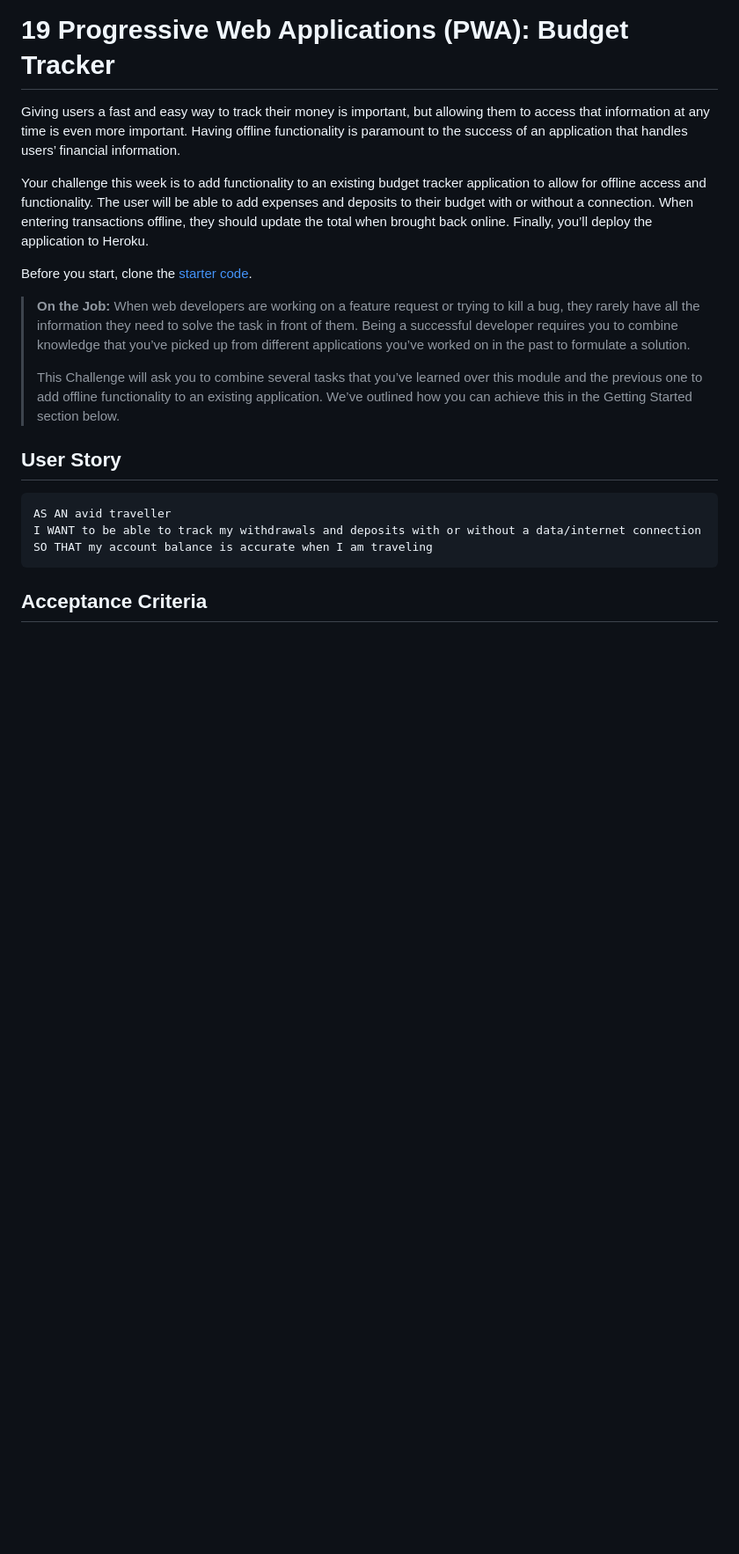
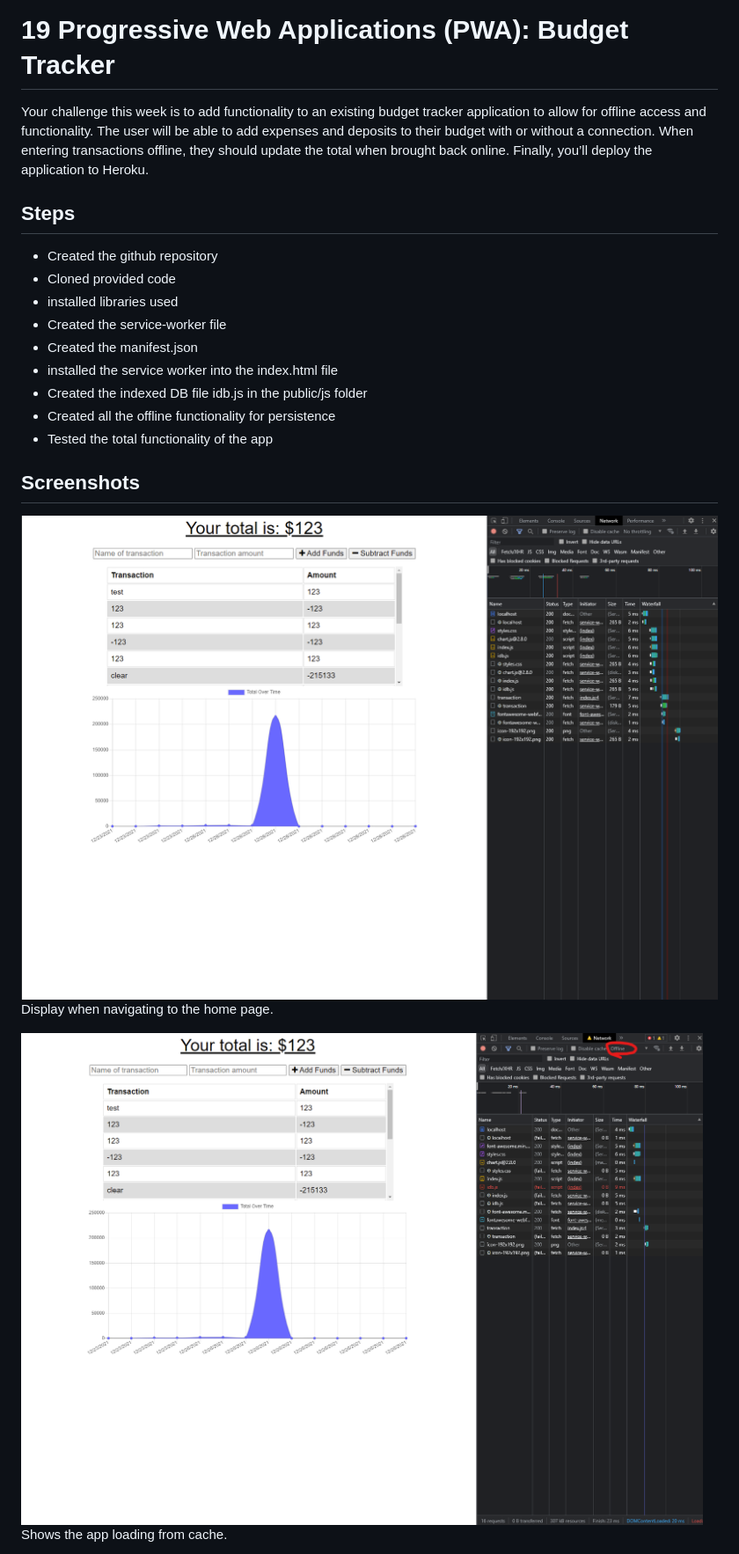
Before and after one commit to ToiletTakos/budget-tracker, a Markdown page: README.md, the part around one of its changes. Shown at 88% size. Drawn GitHub-style; pictures changed too: Assets/home-page.png (added), Assets/loads-offline.png (added); blank space fills up the shorter version.

````diff
--- a/README.md
+++ b/README.md
@@ -1,23 +1,25 @@
 # 19 Progressive Web Applications (PWA): Budget Tracker
-
-Giving users a fast and easy way to track their money is important, but allowing them to access that information at any time is even more important. Having offline functionality is paramount to the success of an application that handles users’ financial information.
 
 Your challenge this week is to add functionality to an existing budget tracker application to allow for offline access and functionality. The user will be able to add expenses and deposits to their budget with or without a connection. When entering transactions offline, they should update the total when brought back online. Finally, you’ll deploy the application to Heroku.
 
-Before you start, clone the [starter code](https://github.com/coding-boot-camp/symmetrical-bassoon).
+## Steps
 
-> **On the Job:** When web developers are working on a feature request or trying to kill a bug, they rarely have all the information they need to solve the task in front of them. Being a successful developer requires you to combine knowledge that you’ve picked up from different applications you’ve worked on in the past to formulate a solution.
->
-> This Challenge will ask you to combine several tasks that you’ve learned over this module and the previous one to add offline functionality to an existing application. We’ve outlined how you can achieve this in the Getting Started section below.
+* Created the github repository
+* Cloned provided code
+* installed libraries used
+* Created the service-worker file
+* Created the manifest.json
+* installed the service worker into the index.html file
+* Created the indexed DB file idb.js in the public/js folder
+* Created all the offline functionality for persistence
+* Tested the total functionality of the app
 
 
-## User Story
+## Screenshots
 
-```md
-AS AN avid traveller
-I WANT to be able to track my withdrawals and deposits with or without a data/internet connection
-SO THAT my account balance is accurate when I am traveling
-```
+![Homepage default](./Assets/home-page.png)
+Display when navigating to the home page.
 
-## Acceptance Criteria
+![Displaying all users](./Assets/loads-offline.png)
+Shows the app loading from cache.
 
````
Also changed, not shown: other parts of README.md (+7 -72 lines), Assets/19-pwa-homework-demo-01.png (deleted), Assets/amount-added-on-reconnect.png (added), Assets/entry-added-offline.png (added), 2 other files.
